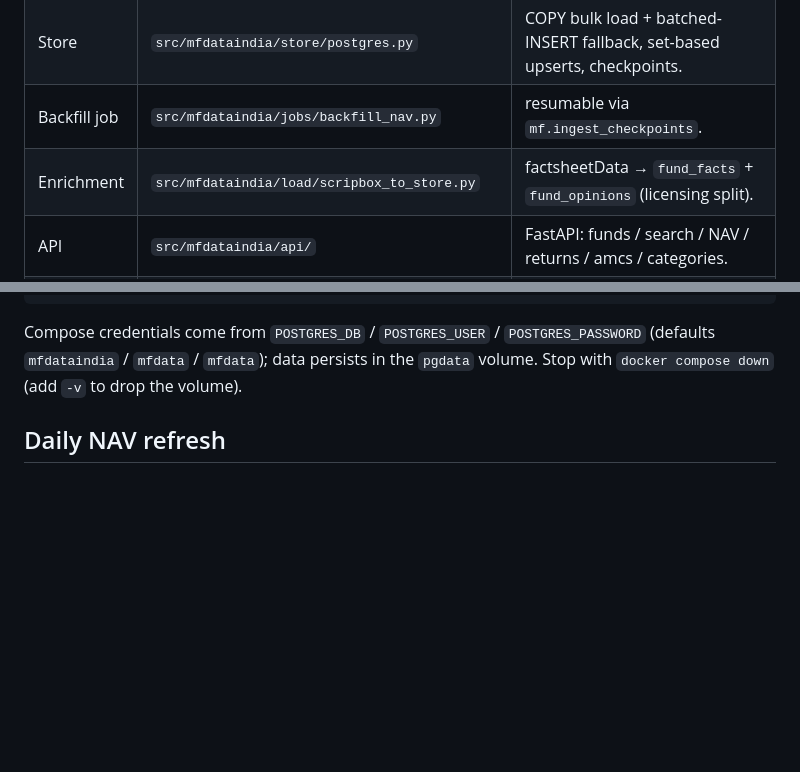
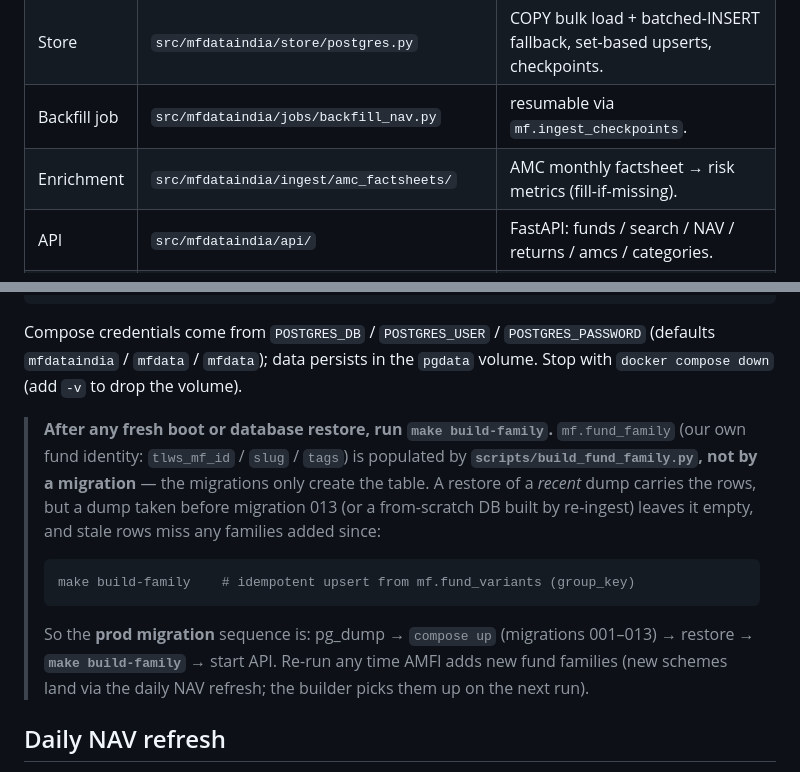
Before and after one commit to trillionlane/tlws-mfindia, a Markdown page: README.md, 2 parts joined by grey strips. Rendered like a GitHub page; blank space fills up the shorter version.

Commit message:
README: document make build-family as required post-restore step
mf.fund_family is populated by the builder, not a migration - a fresh
boot, an old-dump restore or a from-scratch DB leaves it empty. Add the
explicit prod sequence (dump -> compose up -> restore -> build-family ->
API) to the Database section, and refresh the stale Enrichment row in
Components (it still pointed at the archived scripbox loader + the
dropped fund_opinions table).

````diff
--- a/README.md
+++ b/README.md
@@ -44,7 +44,7 @@ Stop the database with `docker compose down` (add `-v` to also drop the `pgdata`
 | Parsers | `src/mfdataindia/ingest/amfi_navall.py`, `amfi_nav_history.py` | both NAVAll layouts (6-col archive, 8-col current) + the history report. |
 | Store | `src/mfdataindia/store/postgres.py` | COPY bulk load + batched-INSERT fallback, set-based upserts, checkpoints. |
 | Backfill job | `src/mfdataindia/jobs/backfill_nav.py` | resumable via `mf.ingest_checkpoints`. |
-| Enrichment | `src/mfdataindia/load/scripbox_to_store.py` | factsheetData → `fund_facts` + `fund_opinions` (licensing split). |
+| Enrichment | `src/mfdataindia/ingest/amc_factsheets/` | AMC monthly factsheet → risk metrics (fill-if-missing). |
 | API | `src/mfdataindia/api/` | FastAPI: funds / search / NAV / returns / amcs / categories. |
 | UI | `src/mfdataindia/web/` | Google-Finance-style fund browser + detail page with NAV chart. |
 | Database | `docker-compose.yml` | PostgreSQL 16 — system of record; `sql/` migrations auto-applied on first boot. |
@@ -65,6 +65,22 @@ export MFDATAINDIA_DSN="host=127.0.0.1 port=5432 dbname=mfdataindia user=mfdata
 Compose credentials come from `POSTGRES_DB` / `POSTGRES_USER` / `POSTGRES_PASSWORD`
 (defaults `mfdataindia` / `mfdata` / `mfdata`); data persists in the `pgdata` volume.
 Stop with `docker compose down` (add `-v` to drop the volume).
+
+> **After any fresh boot or database restore, run `make build-family`.**
+> `mf.fund_family` (our own fund identity: `tlws_mf_id` / `slug` / `tags`) is
+> populated by **`scripts/build_fund_family.py`, not by a migration** — the
+> migrations only create the table. A restore of a *recent* dump carries the
+> rows, but a dump taken before migration 013 (or a from-scratch DB built by
+> re-ingest) leaves it empty, and stale rows miss any families added since:
+>
+> ```bash
+> make build-family    # idempotent upsert from mf.fund_variants (group_key)
+> ```
+>
+> So the **prod migration** sequence is: pg_dump → `compose up` (migrations
+> 001–013) → restore → **`make build-family`** → start API. Re-run any time
+> AMFI adds new fund families (new schemes land via the daily NAV refresh;
+> the builder picks them up on the next run).
 
 ## Daily NAV refresh
 
````
